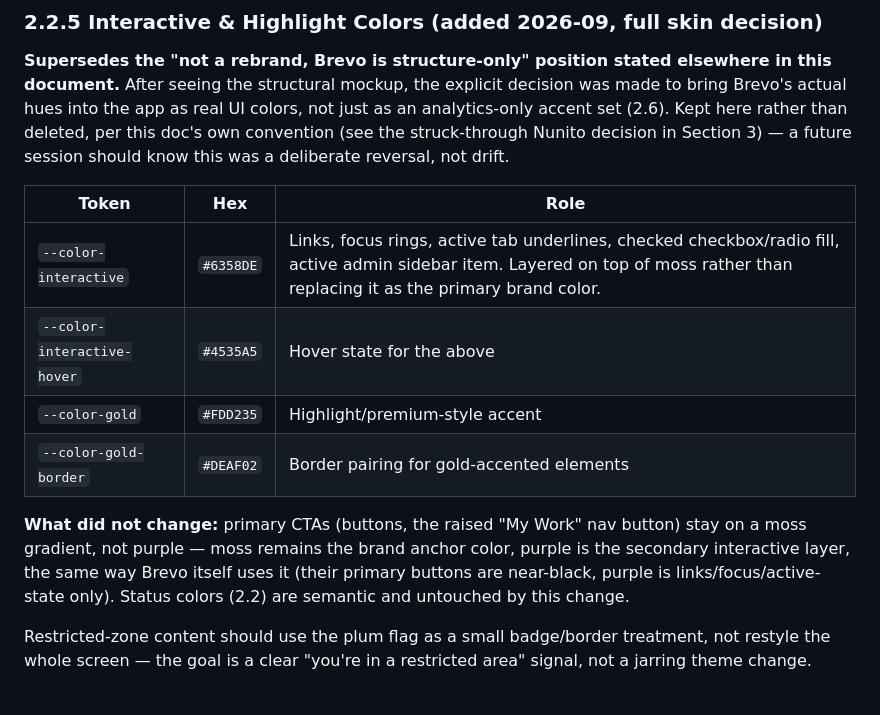
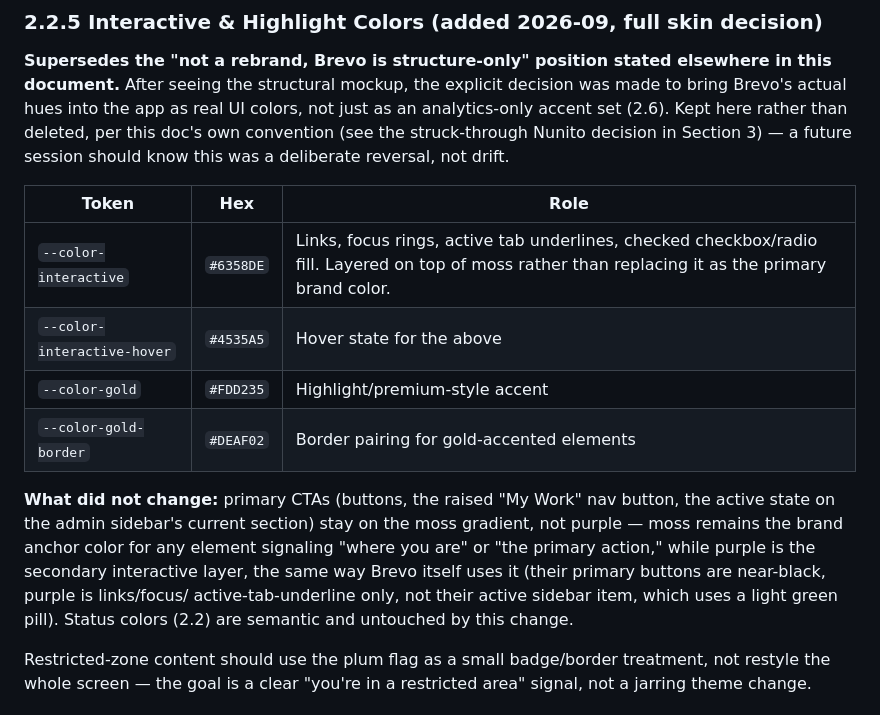
Before and after one commit to gabrielnig/Ark-Workers, a Markdown page: docs/DESIGN-SYSTEM.md, the part around the change. GitHub-like rendering.

Commit message:
Correct interactive-purple scope: active sidebar item stays moss, purple never signals current-location

```diff
--- a/docs/DESIGN-SYSTEM.md
+++ b/docs/DESIGN-SYSTEM.md
@@ -103,17 +103,20 @@ deliberate reversal, not drift.
 
 | Token | Hex | Role |
 |---|---|---|
-| `--color-interactive` | `#6358DE` | Links, focus rings, active tab underlines, checked checkbox/radio fill, active admin sidebar item. Layered on top of moss rather than replacing it as the primary brand color. |
+| `--color-interactive` | `#6358DE` | Links, focus rings, active tab underlines, checked checkbox/radio fill. Layered on top of moss rather than replacing it as the primary brand color. |
 | `--color-interactive-hover` | `#4535A5` | Hover state for the above |
 | `--color-gold` | `#FDD235` | Highlight/premium-style accent |
 | `--color-gold-border` | `#DEAF02` | Border pairing for gold-accented elements |
 
 **What did not change:** primary CTAs (buttons, the raised "My Work" nav
-button) stay on a moss gradient, not purple — moss remains the brand
-anchor color, purple is the secondary interactive layer, the same way
-Brevo itself uses it (their primary buttons are near-black, purple is
-links/focus/active-state only). Status colors (2.2) are semantic and
-untouched by this change.
+button, the active state on the admin sidebar's current section) stay on
+the moss gradient, not purple — moss remains the brand anchor color for
+any element signaling "where you are" or "the primary action," while
+purple is the secondary interactive layer, the same way Brevo itself uses
+it (their primary buttons are near-black, purple is links/focus/
+active-tab-underline only, not their active sidebar item, which uses a
+light green pill). Status colors (2.2) are semantic and untouched by this
+change.
 
 Restricted-zone content should use the plum flag as a small badge/border
 treatment, not restyle the whole screen — the goal is a clear "you're in a
```
